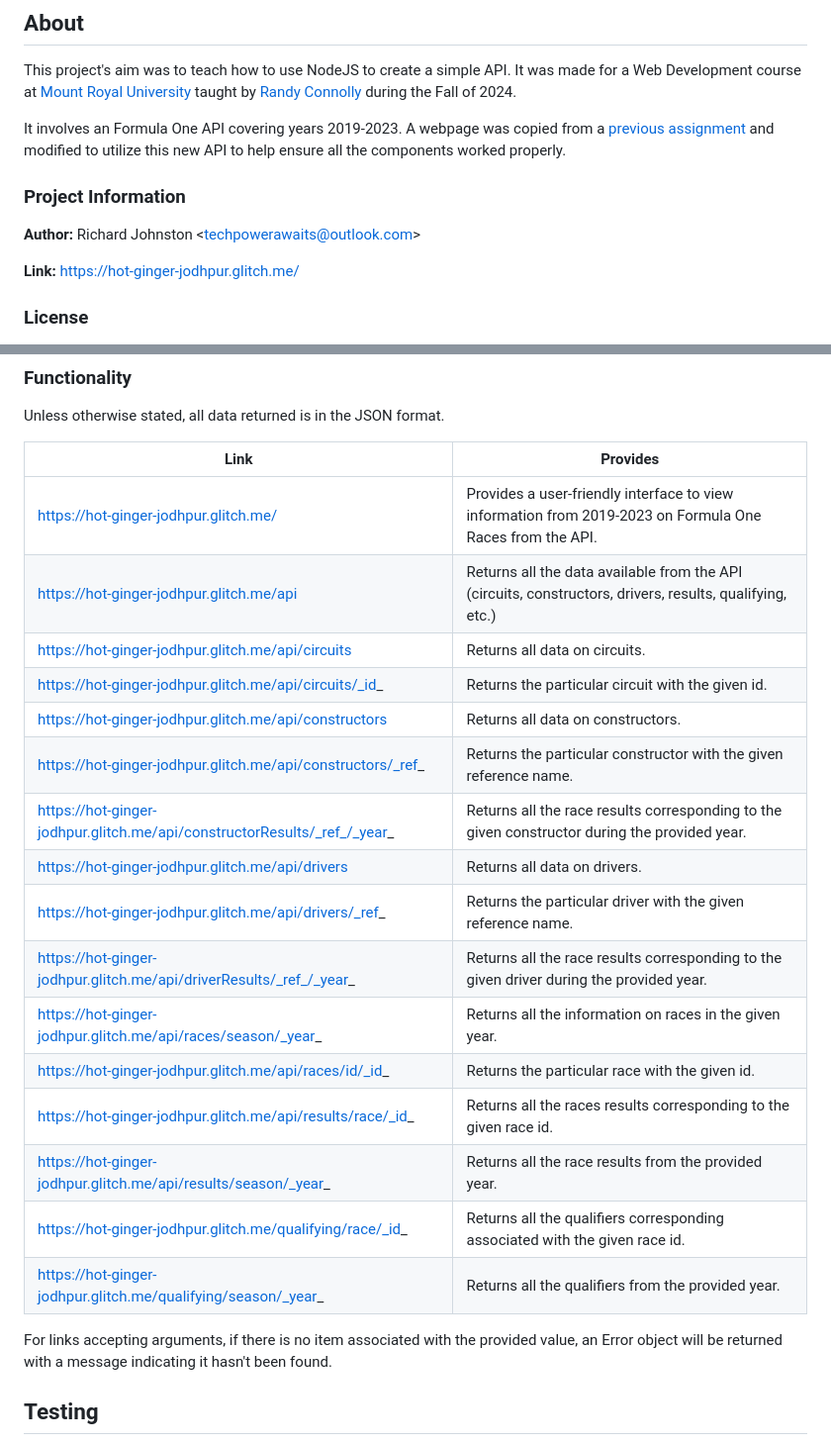
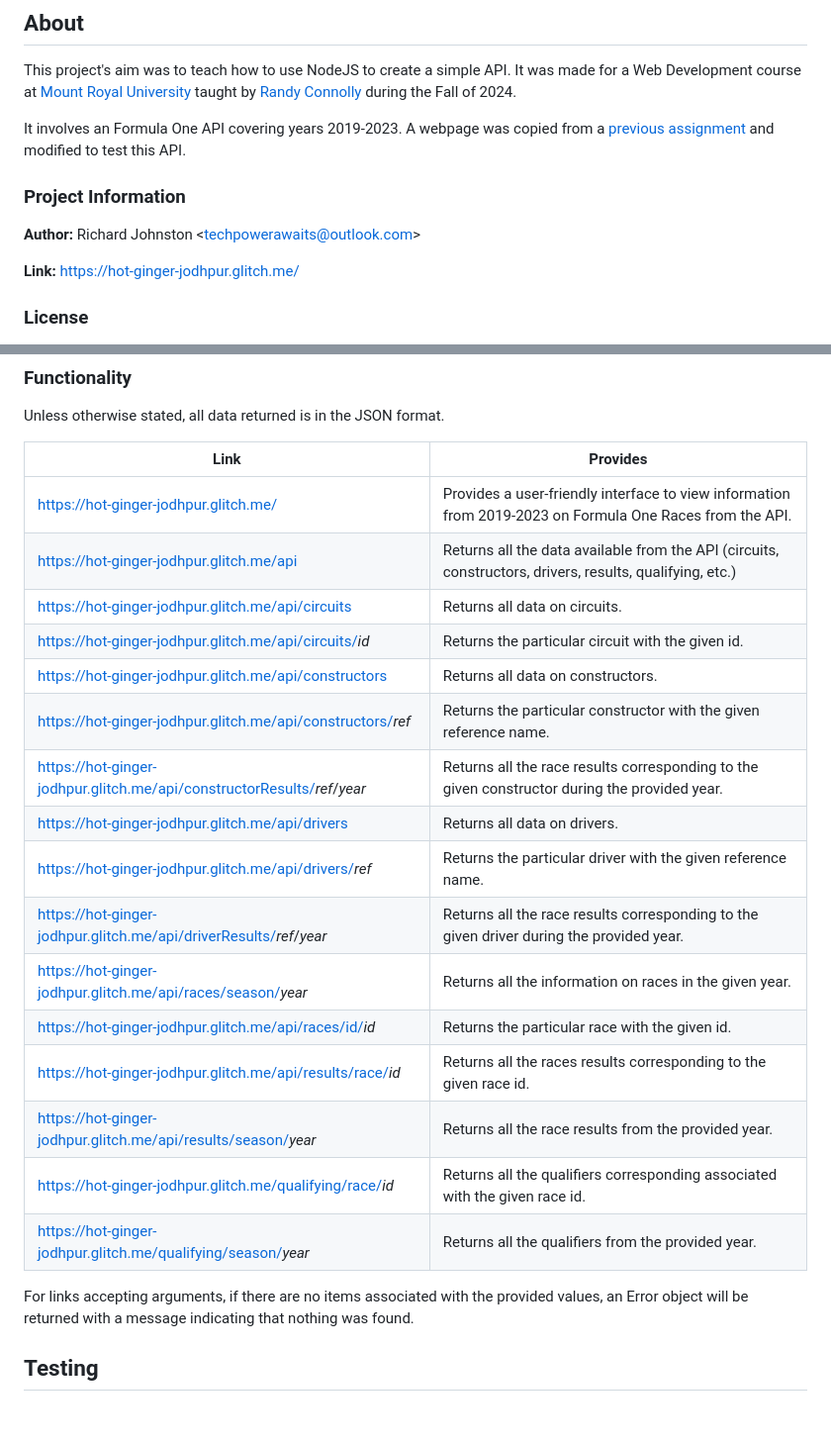
Before and after one commit to TechPowerAwaits/3612-Assign3, a Markdown page: README.md, 2 parts joined by grey strips. Shown: that part at 99% size. GitHub-like rendering; blank space fills up the shorter version.

Commit message:
Improve README.md
Some wordy phrases were reworded. Also, explicit autolinks were put in the
markdown to help improve parsing across different platforms.

```diff
--- a/README.md
+++ b/README.md
@@ -4,11 +4,11 @@
 
 This project's aim was to teach how to use NodeJS to create a simple API. It was made for a Web Development course at [Mount Royal University](https://www.mtroyal.ca/) taught by [Randy Connolly](https://randyconnolly.com/) during the Fall of 2024.
 
-It involves an Formula One API covering years 2019-2023. A webpage was copied from a [previous assignment](https://github.com/TechPowerAwaits/3612-Assign2) and modified to utilize this new API to help ensure all the components worked properly.
+It involves an Formula One API covering years 2019-2023. A webpage was copied from a [previous assignment](https://github.com/TechPowerAwaits/3612-Assign2) and modified to test this API.
 
 ### Project Information
 
-**Author:** Richard Johnston \<techpowerawaits@outlook.com\>
+**Author:** Richard Johnston \<<techpowerawaits@outlook.com>\>
 
 **Link:** https://hot-ginger-jodhpur.glitch.me/
 
@@ -28,26 +28,26 @@ The data itself was provided by [Randy Connolly](https://randyconnolly.com/) and
 
 Unless otherwise stated, all data returned is in the JSON format.
 
-| Link                                                                     | Provides                                                                                                 |
-| ------------------------------------------------------------------------ | -------------------------------------------------------------------------------------------------------- |
-| https://hot-ginger-jodhpur.glitch.me/                                    | Provides a user-friendly interface to view information from 2019-2023 on Formula One Races from the API. |
-| https://hot-ginger-jodhpur.glitch.me/api                                 | Returns all the data available from the API (circuits, constructors, drivers, results, qualifying, etc.) |
-| https://hot-ginger-jodhpur.glitch.me/api/circuits                        | Returns all data on circuits.                                                                            |
-| https://hot-ginger-jodhpur.glitch.me/api/circuits/_id_                   | Returns the particular circuit with the given id.                                                        |
-| https://hot-ginger-jodhpur.glitch.me/api/constructors                    | Returns all data on constructors.                                                                        |
-| https://hot-ginger-jodhpur.glitch.me/api/constructors/_ref_              | Returns the particular constructor with the given reference name.                                        |
-| https://hot-ginger-jodhpur.glitch.me/api/constructorResults/_ref_/_year_ | Returns all the race results corresponding to the given constructor during the provided year.            |
-| https://hot-ginger-jodhpur.glitch.me/api/drivers                         | Returns all data on drivers.                                                                             |
-| https://hot-ginger-jodhpur.glitch.me/api/drivers/_ref_                   | Returns the particular driver with the given reference name.                                             |
-| https://hot-ginger-jodhpur.glitch.me/api/driverResults/_ref_/_year_      | Returns all the race results corresponding to the given driver during the provided year.                 |
-| https://hot-ginger-jodhpur.glitch.me/api/races/season/_year_             | Returns all the information on races in the given year.                                                  |
-| https://hot-ginger-jodhpur.glitch.me/api/races/id/_id_                   | Returns the particular race with the given id.                                                           |
-| https://hot-ginger-jodhpur.glitch.me/api/results/race/_id_               | Returns all the races results corresponding to the given race id.                                        |
-| https://hot-ginger-jodhpur.glitch.me/api/results/season/_year_           | Returns all the race results from the provided year.                                                     |
-| https://hot-ginger-jodhpur.glitch.me/qualifying/race/_id_                | Returns all the qualifiers corresponding associated with the given race id.                              |
-| https://hot-ginger-jodhpur.glitch.me/qualifying/season/_year_            | Returns all the qualifiers from the provided year.                                                       |
+| Link                                                                       | Provides                                                                                                 |
+| -------------------------------------------------------------------------- | -------------------------------------------------------------------------------------------------------- |
+| <https://hot-ginger-jodhpur.glitch.me/>                                    | Provides a user-friendly interface to view information from 2019-2023 on Formula One Races from the API. |
+| <https://hot-ginger-jodhpur.glitch.me/api>                                 | Returns all the data available from the API (circuits, constructors, drivers, results, qualifying, etc.) |
+| <https://hot-ginger-jodhpur.glitch.me/api/circuits>                        | Returns all data on circuits.                                                                            |
+| <https://hot-ginger-jodhpur.glitch.me/api/circuits/>_id_                   | Returns the particular circuit with the given id.                                                        |
+| <https://hot-ginger-jodhpur.glitch.me/api/constructors>                    | Returns all data on constructors.                                                                        |
+| <https://hot-ginger-jodhpur.glitch.me/api/constructors/>_ref_              | Returns the particular constructor with the given reference name.                                        |
+| <https://hot-ginger-jodhpur.glitch.me/api/constructorResults/>_ref_/_year_ | Returns all the race results corresponding to the given constructor during the provided year.            |
+| <https://hot-ginger-jodhpur.glitch.me/api/drivers>                         | Returns all data on drivers.                                                                             |
+| <https://hot-ginger-jodhpur.glitch.me/api/drivers/>_ref_                   | Returns the particular driver with the given reference name.                                             |
+| <https://hot-ginger-jodhpur.glitch.me/api/driverResults/>_ref_/_year_      | Returns all the race results corresponding to the given driver during the provided year.                 |
+| <https://hot-ginger-jodhpur.glitch.me/api/races/season/>_year_             | Returns all the information on races in the given year.                                                  |
+| <https://hot-ginger-jodhpur.glitch.me/api/races/id/>_id_                   | Returns the particular race with the given id.                                                           |
+| <https://hot-ginger-jodhpur.glitch.me/api/results/race/>_id_               | Returns all the races results corresponding to the given race id.                                        |
+| <https://hot-ginger-jodhpur.glitch.me/api/results/season/>_year_           | Returns all the race results from the provided year.                                                     |
+| <https://hot-ginger-jodhpur.glitch.me/qualifying/race/>_id_                | Returns all the qualifiers corresponding associated with the given race id.                              |
+| <https://hot-ginger-jodhpur.glitch.me/qualifying/season/>_year_            | Returns all the qualifiers from the provided year.                                                       |
 
-For links accepting arguments, if there is no item associated with the provided value, an Error object will be returned with a message indicating it hasn't been found.
+For links accepting arguments, if there are no items associated with the provided values, an Error object will be returned with a message indicating that nothing was found.
 
 ## Testing
 
```
Also changed, not shown: other parts of README.md (+36 -36 lines).
